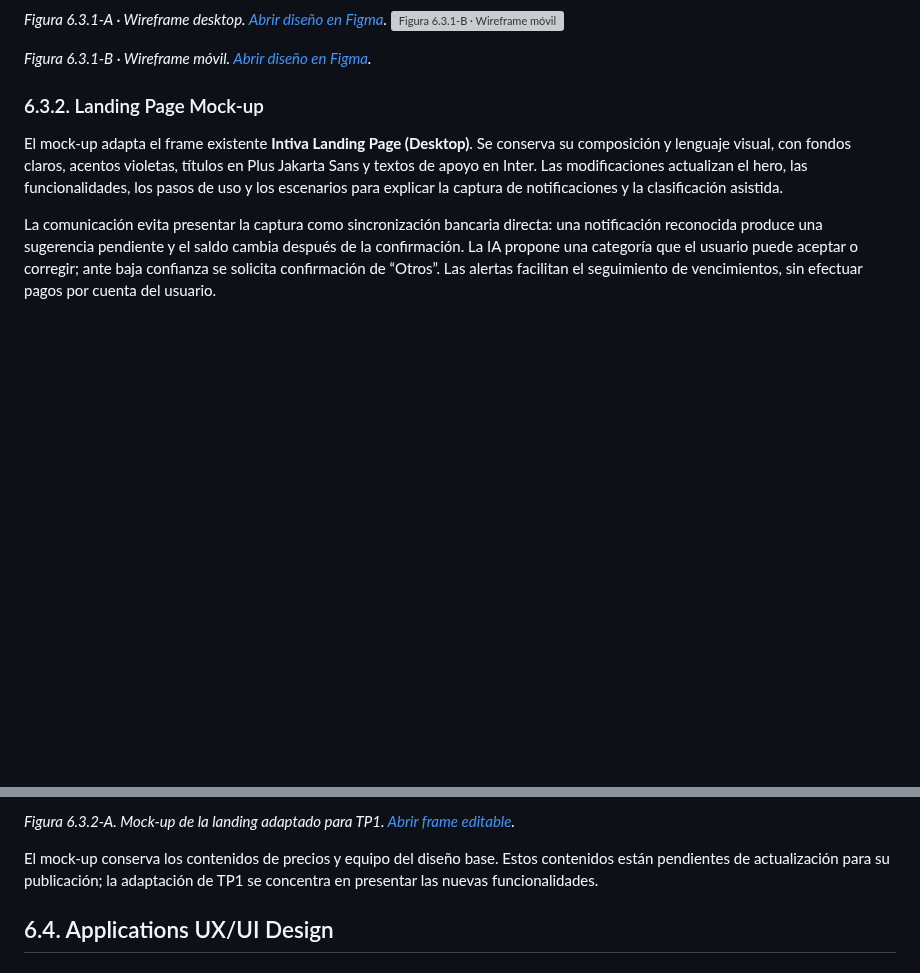
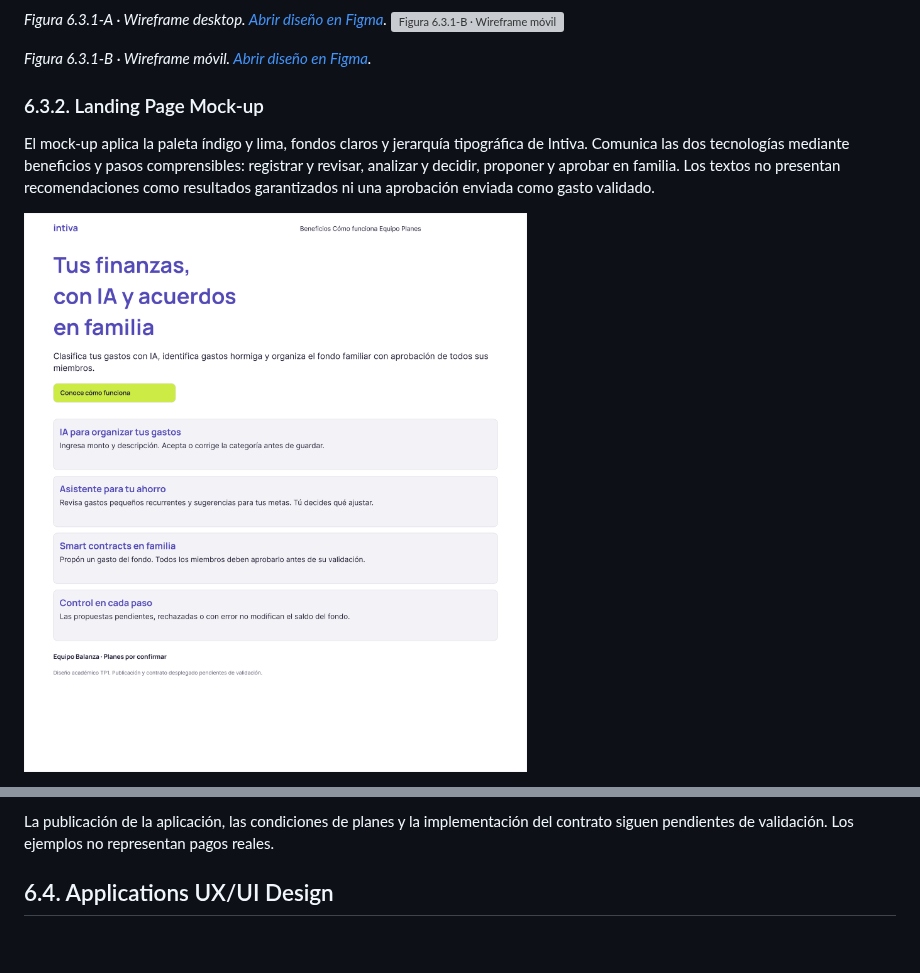
Before and after one commit to G3-Arquitectura-de-Software-Emergentes/TF_1ASI0728_202620_TF, a Markdown page: docs/06-cha06-solution-ux-design.md, 2 parts joined by grey strips. Rendered like a GitHub page; pictures changed too: assets/img/cap06/landing-mockup-v2.png (added); blank space fills up the shorter version; grey boxes are pictures that could not be loaded.

Commit message:
docs(6.3.2): update landing mockup and Figma evidence

```diff
--- a/docs/06-cha06-solution-ux-design.md
+++ b/docs/06-cha06-solution-ux-design.md
@@ -328,7 +328,7 @@ La propuesta **“Tus finanzas, con IA y acuerdos en familia”** organiza la la
 
 ### 6.3.2. Landing Page Mock-up
 
-El mock-up adapta el frame existente **Intiva Landing Page (Desktop)**. Se conserva su composición y lenguaje visual, con fondos claros, acentos violetas, títulos en Plus Jakarta Sans y textos de apoyo en Inter. Las modificaciones actualizan el hero, las funcionalidades, los pasos de uso y los escenarios para explicar la captura de notificaciones y la clasificación asistida.
+El mock-up aplica la paleta índigo y lima, fondos claros y jerarquía tipográfica de Intiva. Comunica las dos tecnologías mediante beneficios y pasos comprensibles: registrar y revisar, analizar y decidir, proponer y aprobar en familia. Los textos no presentan recomendaciones como resultados garantizados ni una aprobación enviada como gasto validado.
 
-La comunicación evita presentar la captura como sincronización bancaria directa: una notificación reconocida produce una sugerencia pendiente y el saldo cambia después de la confirmación. La IA propone una categoría que el usuario puede aceptar o corregir; ante baja confianza se solicita confirmación de “Otros”. Las alertas facilitan el seguimiento de vencimientos, sin efectuar pagos por cuenta del usuario.
+![Figura 6.3.2-A · Mock-up de landing](../assets/img/cap06/landing-mockup-v2.png)
 
@@ -336,7 +336,5 @@ La comunicación evita presentar la captura como sincronización bancaria direct
 
-*Figura 6.3.2-A. Mock-up de la landing adaptado para TP1. [Abrir frame editable](https://www.figma.com/design/wV6U6QQC4MEYfj8PQArde5/Intiva-Platform-Application-Emergentes?node-id=3-2).*
-
-El mock-up conserva los contenidos de precios y equipo del diseño base. Estos contenidos están pendientes de actualización para su publicación; la adaptación de TP1 se concentra en presentar las nuevas funcionalidades.
+La publicación de la aplicación, las condiciones de planes y la implementación del contrato siguen pendientes de validación. Los ejemplos no representan pagos reales.
 
 ## 6.4. Applications UX/UI Design
 
```
Also changed, not shown: other parts of docs/06-cha06-solution-ux-design.md (+1 -1 lines), 2 other files.
